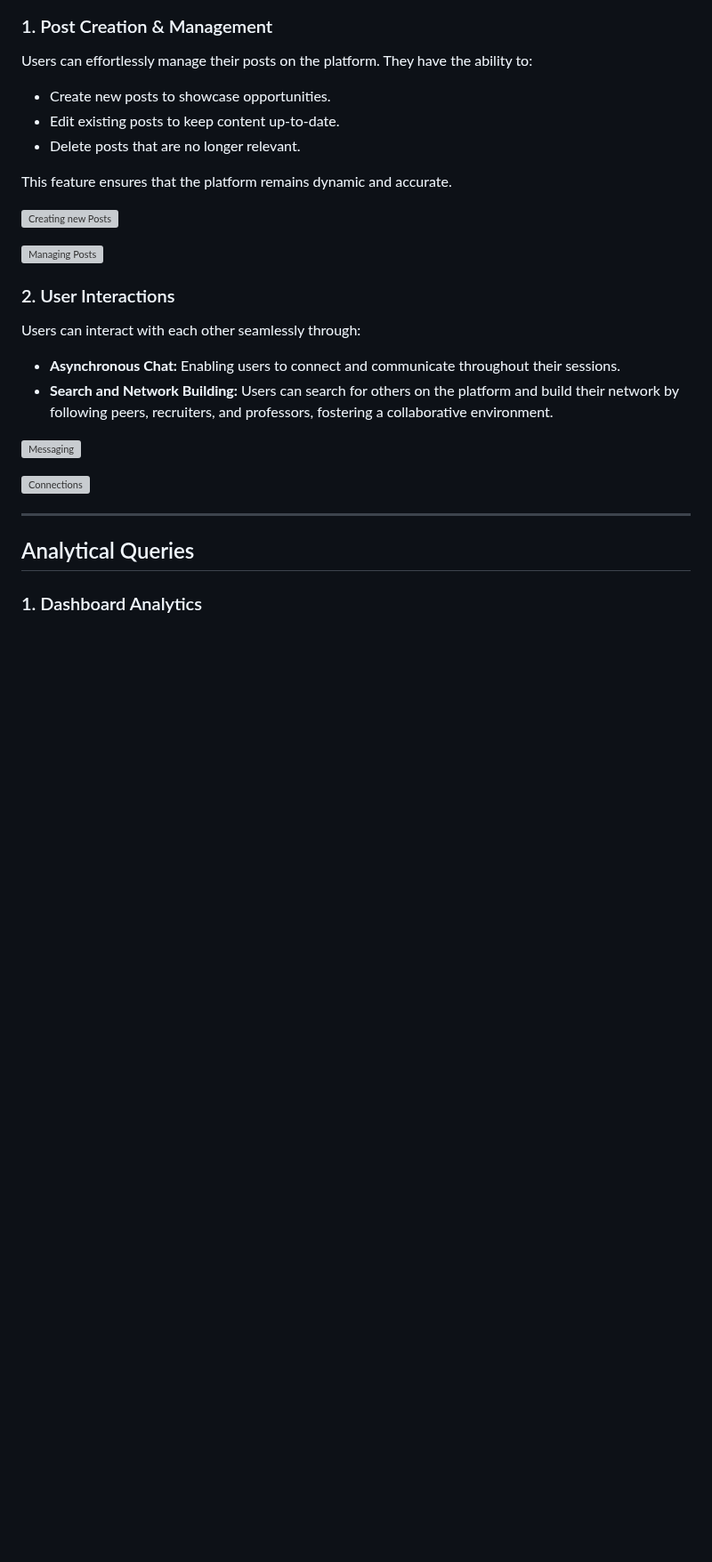
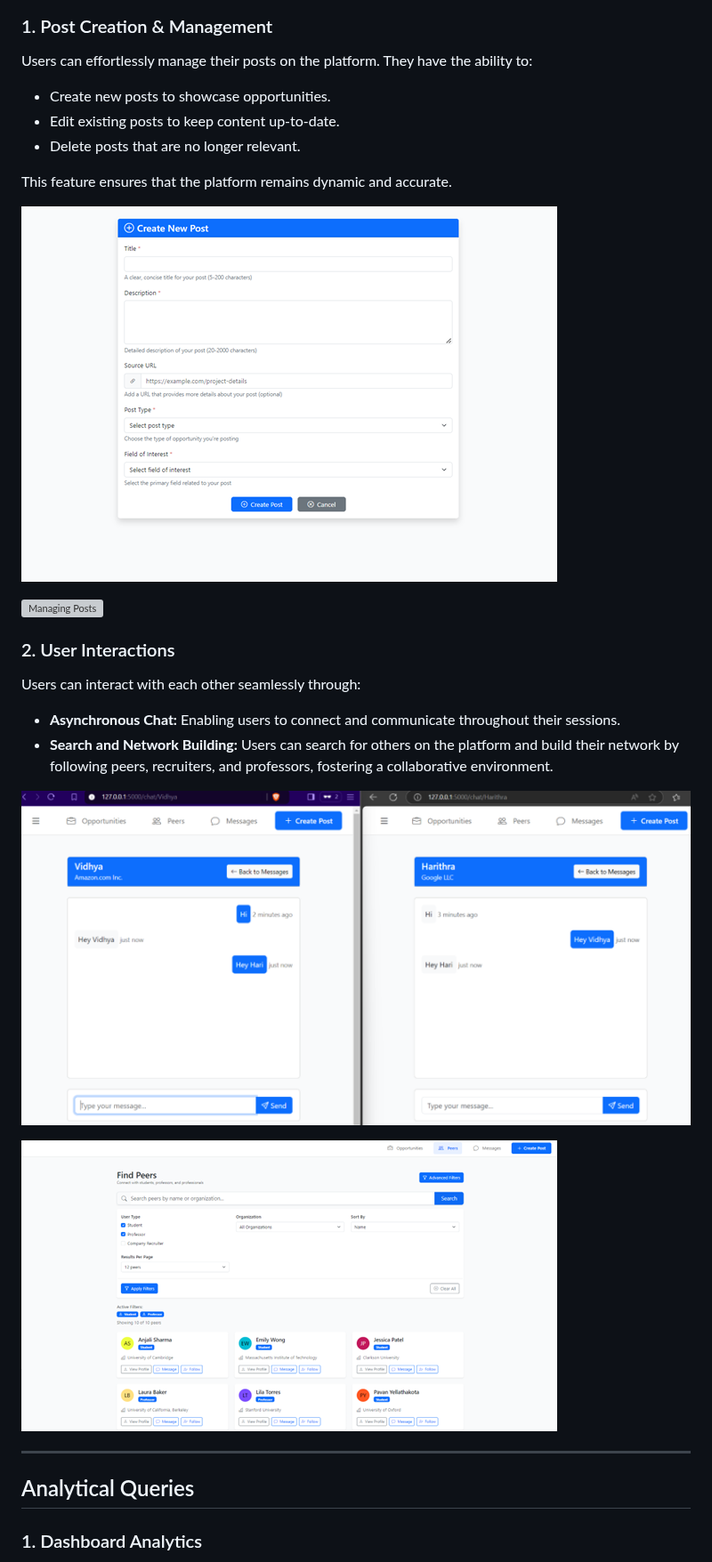
Before and after one commit to PavanYellathakota/KonnectR_flask_fullstack_app, a Markdown page: README.md, the part around one of its changes. Shown at 89% size. Rendered like a GitHub page; blank space fills up the shorter version; grey boxes are pictures that could not be loaded.

```diff
--- a/README.md
+++ b/README.md
@@ -109,5 +109,5 @@ Users can effortlessly manage their posts on the platform. They have the ability
 
 This feature ensures that the platform remains dynamic and accurate.
 
-![Creating new Posts](/img/create_post.png)
+![Creating new Posts](/IMG/create_post.png)
 
@@ -118,9 +118,9 @@ Users can interact with each other seamlessly through:
 - **Asynchronous Chat:** Enabling users to connect and communicate throughout their sessions.
 - **Search and Network Building:** Users can search for others on the platform and build their network by following peers, recruiters, and professors, fostering a collaborative environment.
 
-![Messaging](/img/Chat1.png)
+![Messaging](/IMG/Chat1.png)
 
-![Connections](/img/peers.png)
+![Connections](/IMG/peers.png)
 
 ---
 
```
Also changed, not shown: other parts of README.md (+7 -7 lines).
